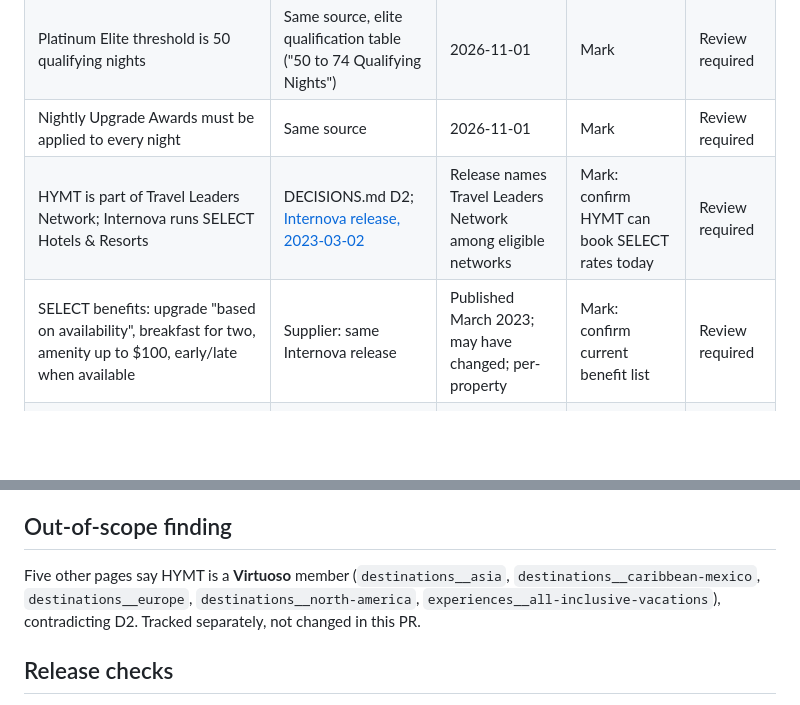
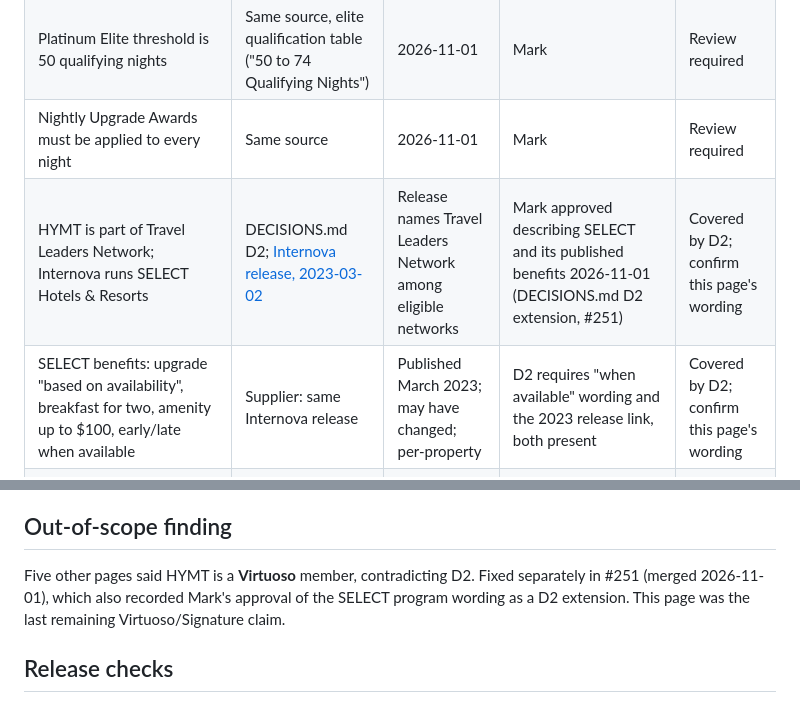
Before and after one commit to soleman23/hymt, a Markdown page: docs/seo/M2-HOTEL-UPGRADES-EDITORIAL-REVIEW.md, 2 parts joined by grey strips. GitHub-like rendering; blank space fills up the shorter version.

Commit message:
Record that D2 now covers the SELECT wording in the upgrades review
Mark approved describing Internova SELECT and its published benefits on
2026-11-01 (#251). The remaining claim rows stay review required.

Co-Authored-By: Claude Opus 5.5 <noreply@anthropic.com>

```diff
--- a/docs/seo/M2-HOTEL-UPGRADES-EDITORIAL-REVIEW.md
+++ b/docs/seo/M2-HOTEL-UPGRADES-EDITORIAL-REVIEW.md
@@ -52,8 +52,8 @@ remains the room-wording guide; this page links to it rather than repeating it.
 | Marriott Platinum Elite and above: complimentary upgrade "subject to availability upon arrival", "for the entire length of stay", includes suites; brand exclusions | Independent research: [Marriott Bonvoy Program Rules](https://www.marriott.com/loyalty/terms/default.mi) §4.3.c.ii | Rules effective 1 January 2024 as served 2026-11-01 | Mark | Review required |
 | Platinum Elite threshold is 50 qualifying nights | Same source, elite qualification table ("50 to 74 Qualifying Nights") | 2026-11-01 | Mark | Review required |
 | Nightly Upgrade Awards must be applied to every night | Same source | 2026-11-01 | Mark | Review required |
-| HYMT is part of Travel Leaders Network; Internova runs SELECT Hotels & Resorts | DECISIONS.md D2; [Internova release, 2023-03-02](https://internova.com/?p=2409) | Release names Travel Leaders Network among eligible networks | Mark: confirm HYMT can book SELECT rates today | Review required |
-| SELECT benefits: upgrade "based on availability", breakfast for two, amenity up to $100, early/late when available | Supplier: same Internova release | Published March 2023; may have changed; per-property | Mark: confirm current benefit list | Review required |
+| HYMT is part of Travel Leaders Network; Internova runs SELECT Hotels & Resorts | DECISIONS.md D2; [Internova release, 2023-03-02](https://internova.com/?p=2409) | Release names Travel Leaders Network among eligible networks | Mark approved describing SELECT and its published benefits 2026-11-01 (DECISIONS.md D2 extension, #251) | Covered by D2; confirm this page's wording |
+| SELECT benefits: upgrade "based on availability", breakfast for two, amenity up to $100, early/late when available | Supplier: same Internova release | Published March 2023; may have changed; per-property | D2 requires "when available" wording and the 2023 release link, both present | Covered by D2; confirm this page's wording |
 | "When I quote a hotel, I tell you which program applies … before you pay" | Mark's practice (first person) | Generic process, no client outcome | Mark must confirm or rewrite | Review required |
 | Third-party discount rates may not qualify for loyalty benefits | Editorial; qualified "may not" | Generic | Mark | Review required |
 | Later arrival "sometimes" leaves more options | Editorial; stated as a tendency, not a rule | Generic | Mark: keep or cut | Review required |
@@ -71,10 +71,10 @@ their provenance is outside this review's scope.
 
 ## Out-of-scope finding
 
-Five other pages say HYMT is a **Virtuoso** member (`destinations__asia`,
-`destinations__caribbean-mexico`, `destinations__europe`,
-`destinations__north-america`, `experiences__all-inclusive-vacations`),
-contradicting D2. Tracked separately, not changed in this PR.
+Five other pages said HYMT is a **Virtuoso** member, contradicting D2. Fixed
+separately in #251 (merged 2026-11-01), which also recorded Mark's approval of
+the SELECT program wording as a D2 extension. This page was the last remaining
+Virtuoso/Signature claim.
 
 ## Release checks
 
```
